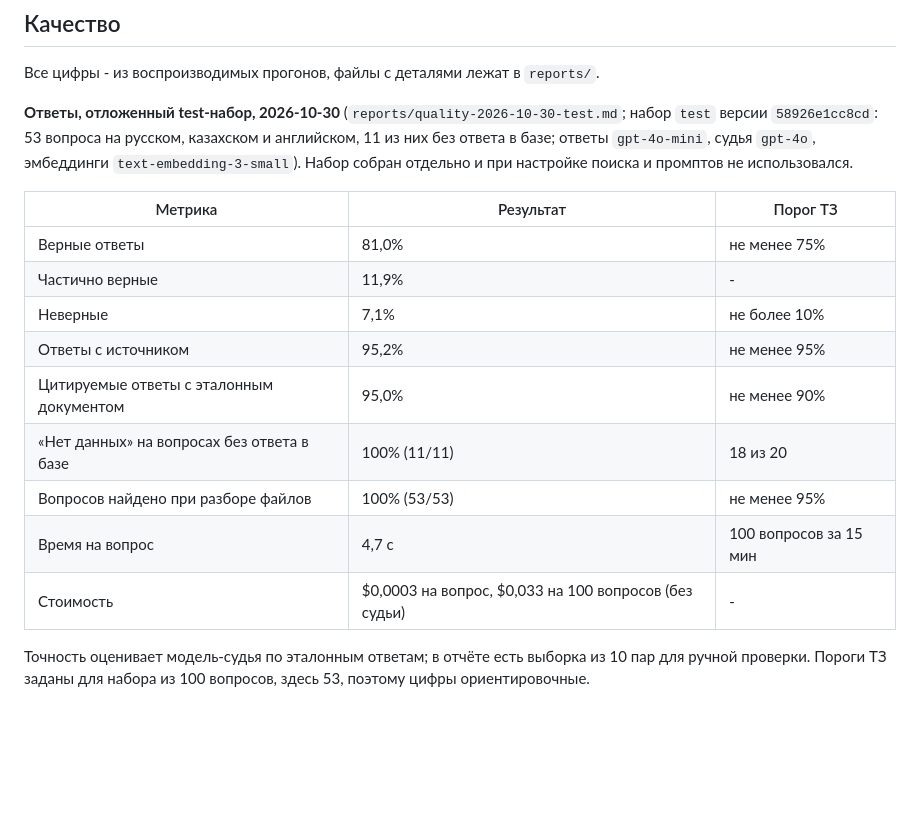
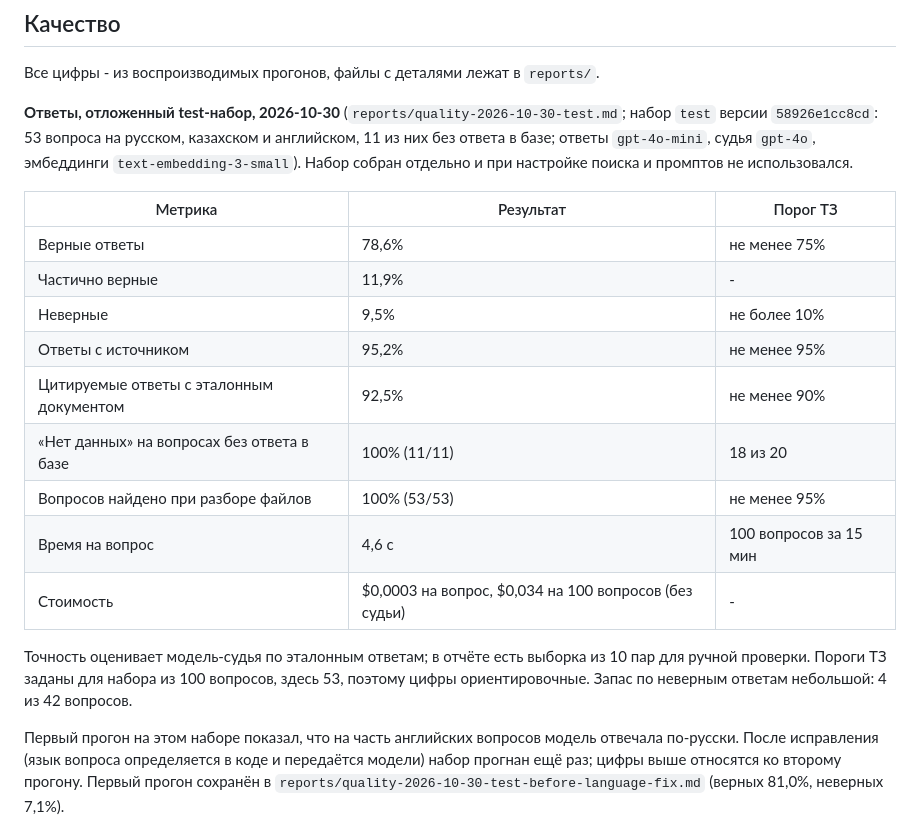
Before and after one commit to romangritsenko25-lab/RfpAssistant, a Markdown page: README.md, the part around one of its changes. Rendered like a GitHub page; blank space fills up the shorter version.

```diff
--- a/README.md
+++ b/README.md
@@ -76,17 +76,23 @@ docker compose exec ollama ollama pull bge-m3
 
 | Метрика | Результат | Порог ТЗ |
 |---|---|---|
-| Верные ответы | 81,0% | не менее 75% |
+| Верные ответы | 78,6% | не менее 75% |
 | Частично верные | 11,9% | - |
-| Неверные | 7,1% | не более 10% |
+| Неверные | 9,5% | не более 10% |
 | Ответы с источником | 95,2% | не менее 95% |
-| Цитируемые ответы с эталонным документом | 95,0% | не менее 90% |
+| Цитируемые ответы с эталонным документом | 92,5% | не менее 90% |
 | «Нет данных» на вопросах без ответа в базе | 100% (11/11) | 18 из 20 |
 | Вопросов найдено при разборе файлов | 100% (53/53) | не менее 95% |
-| Время на вопрос | 4,7 с | 100 вопросов за 15 мин |
-| Стоимость | $0,0003 на вопрос, $0,033 на 100 вопросов (без судьи) | - |
+| Время на вопрос | 4,6 с | 100 вопросов за 15 мин |
+| Стоимость | $0,0003 на вопрос, $0,034 на 100 вопросов (без судьи) | - |
 
 Точность оценивает модель-судья по эталонным ответам; в отчёте есть выборка из 10 пар для ручной проверки.
-Пороги ТЗ заданы для набора из 100 вопросов, здесь 53, поэтому цифры ориентировочные.
+Пороги ТЗ заданы для набора из 100 вопросов, здесь 53, поэтому цифры ориентировочные. Запас по неверным
+ответам небольшой: 4 из 42 вопросов.
+
+Первый прогон на этом наборе показал, что на часть английских вопросов модель отвечала по-русски.
+После исправления (язык вопроса определяется в коде и передаётся модели) набор прогнан ещё раз; цифры выше
+относятся ко второму прогону. Первый прогон сохранён в `reports/quality-2026-10-30-test-before-language-fix.md`
+(верных 81,0%, неверных 7,1%).
 
 Dev-набор (55 вопросов) использовался для настройки; последний прогон на нём -
```
Also changed, not shown: other parts of README.md (+21 -7 lines), README.en.md (+33 -14 lines), reports/quality-2026-10-30-test-before-language-fix.md (added, +132 -0 lines), reports/quality-2026-10-30-test.md (+29 -28 lines), docs/screens/jobs-1440.png, docs/screens/knowledge-1440.png (added), docs/screens/logs-1440.png (added), docs/screens/no-data-1440.png (added), docs/screens/review-1440.png, docs/screens/review-390.png.
